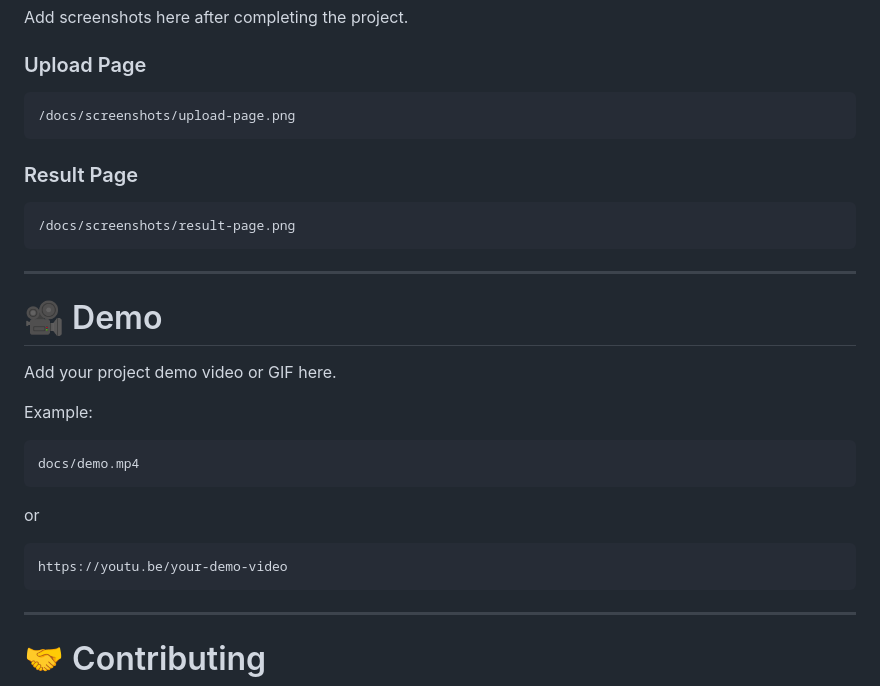
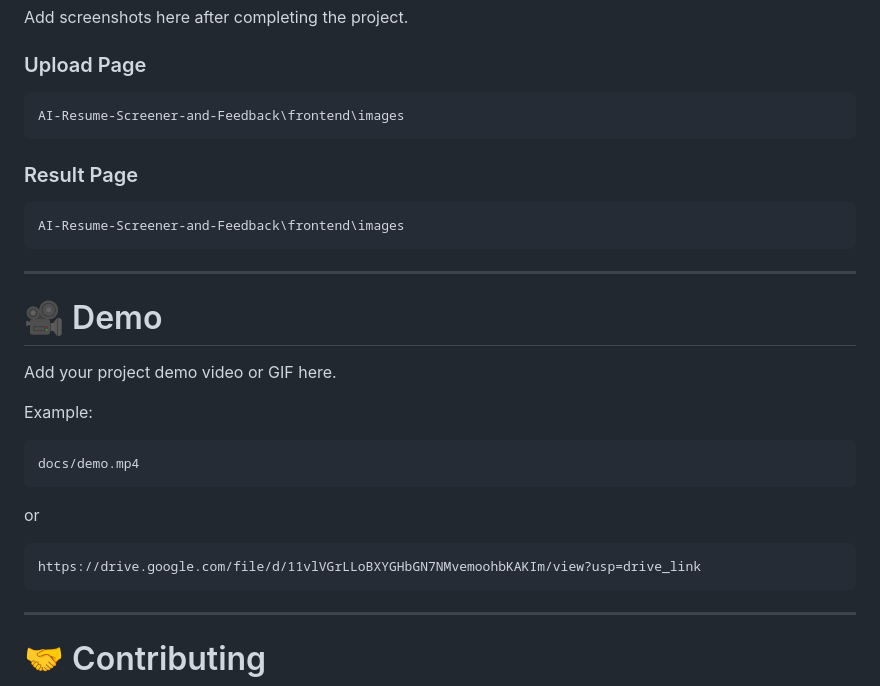
Before and after one commit to RAYYAN-369/AI-Resume-Screener-and-Feedback, a Markdown page: README.md, the part around the change. Drawn GitHub-style.

Commit message:
Update image paths and demo video link in README

````diff
--- a/README.md
+++ b/README.md
@@ -363,13 +363,13 @@ Add screenshots here after completing the project.
 ### Upload Page
 
 ```
-/docs/screenshots/upload-page.png
+AI-Resume-Screener-and-Feedback\frontend\images
 ```
 
 ### Result Page
 
 ```
-/docs/screenshots/result-page.png
+AI-Resume-Screener-and-Feedback\frontend\images
 ```
 
 ---
@@ -387,7 +387,7 @@ docs/demo.mp4
 or
 
 ```
-https://youtu.be/your-demo-video
+https://drive.google.com/file/d/11vlVGrLLoBXYGHbGN7NMvemoohbKAKIm/view?usp=drive_link
 ```
 
 ---
````
